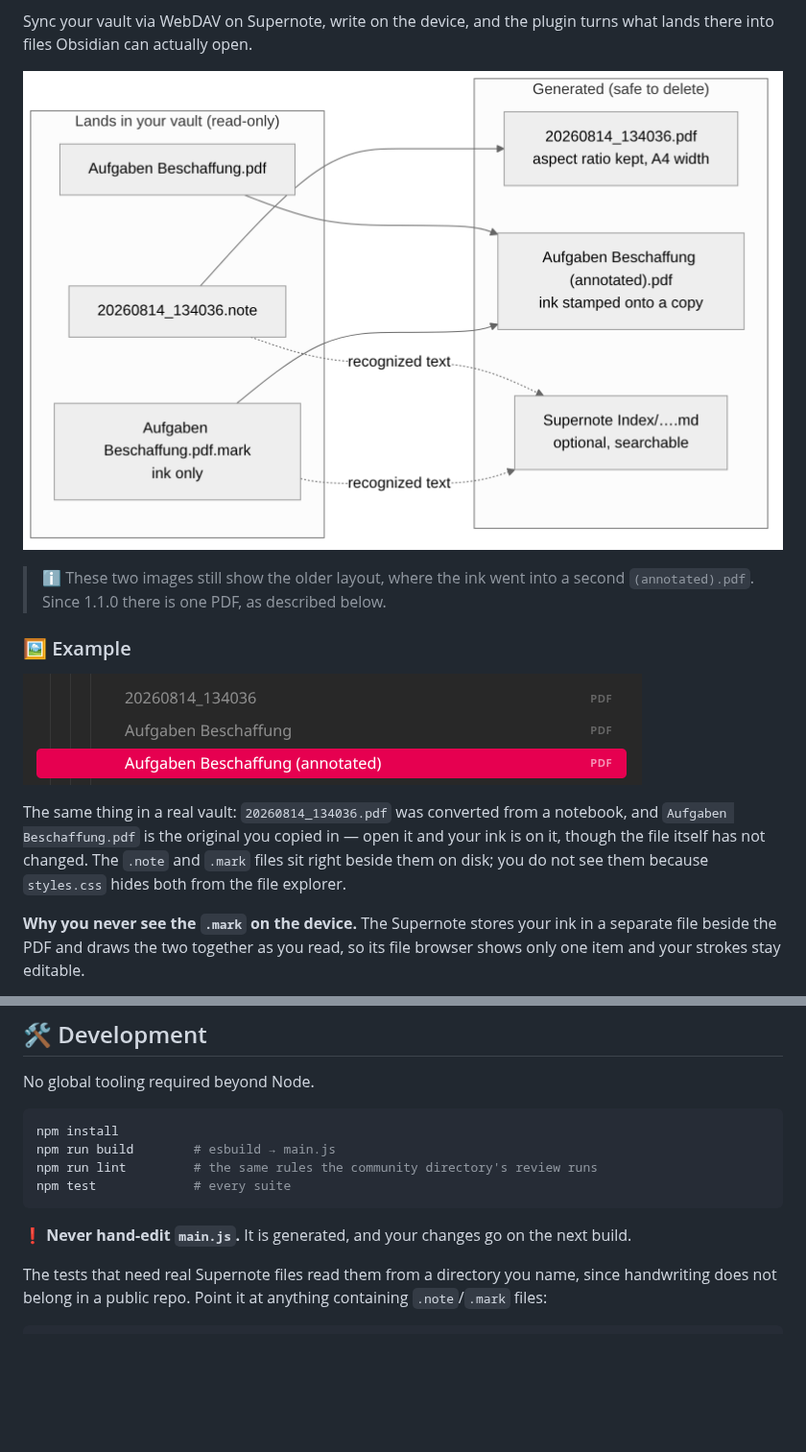
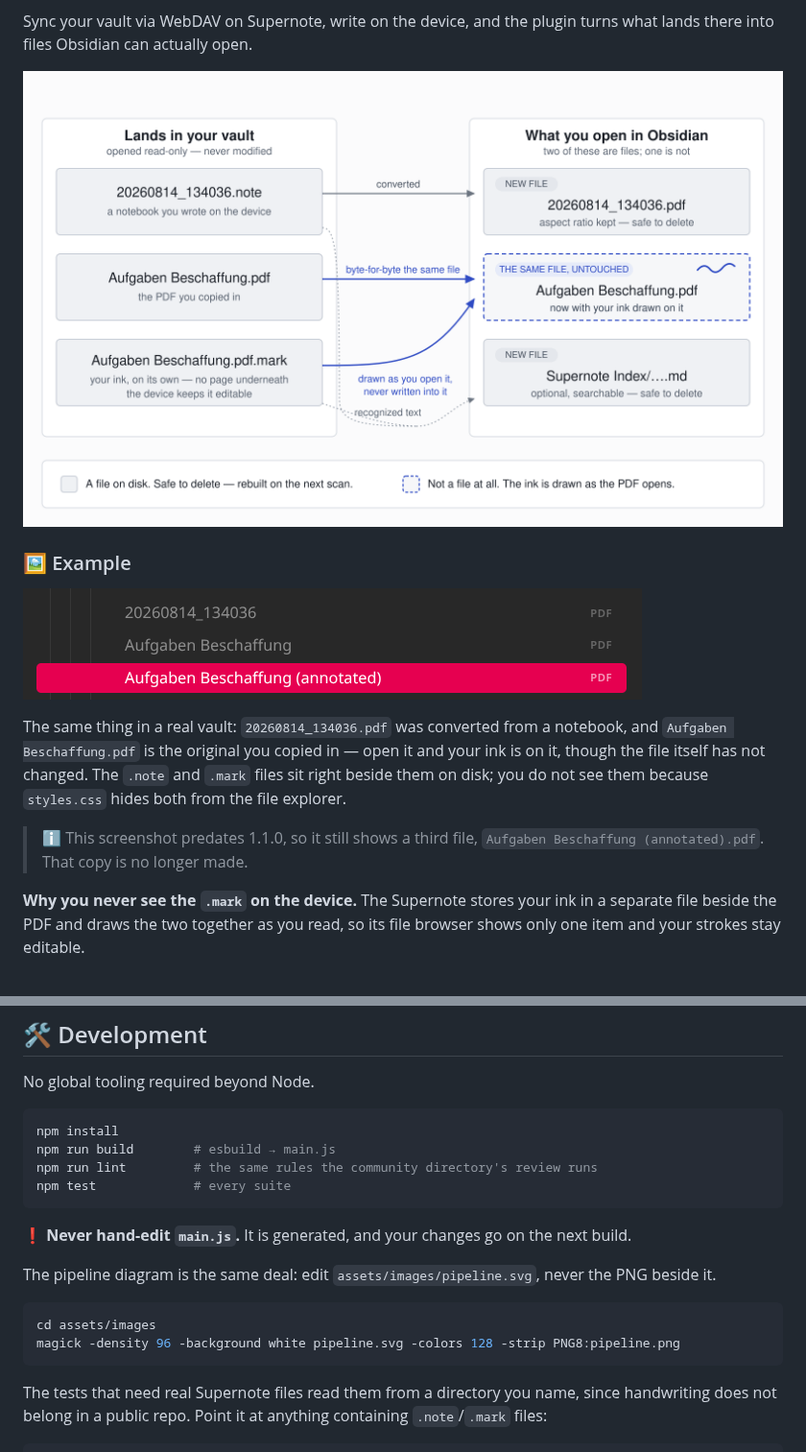
Before and after one commit to JUNSKIx1/obsidian-supernote-annotations, a Markdown page: README.md, 2 parts joined by grey strips. Shown at 96% size. Rendered like a GitHub page; pictures changed too: assets/images/pipeline.png; blank space fills up the shorter version.

Commit message:
Redraw the pipeline diagram for the one-PDF model
The old one showed the ink landing in a second "(annotated).pdf", which has
not been true since 1.1.0 and was the last place the docs still claimed it.

The thing the picture has to carry is that one of the three outputs is not an
output: the PDF you copied in is the same file you open, unchanged, with the
ink drawn over it. That is marked with a badge and a dashed border rather than
by colour alone, and the legend spells out the distinction, since "safe to
delete" means something quite different for a file that was never written.

Authored as SVG so it can be edited as text; the committed PNG is rendered
from it, palettised to 128 colours because it is flat art — a third of the
size of the file it replaces at 0.3% RMSE.

Co-Authored-By: Claude Opus 5 <noreply@anthropic.com>
Claude-Session: https://claude.ai/code/session_01NT9usXazSzMphrvTDuzDvY

````diff
--- a/README.md
+++ b/README.md
@@ -18,10 +18,7 @@ View your Supernote notes and annotated PDFs seamlessly as converted PDFs. Stand
 Sync your vault via WebDAV on Supernote, write on the device, and the plugin turns what lands there into
 files Obsidian can actually open.
 
-![What goes in and what comes out: files that land in your vault read-only — a .note notebook, an original PDF and its .pdf.mark ink layer — become a PDF converted from the notebook, the original PDF now showing your ink, and optional searchable Markdown from recognized text](assets/images/pipeline.png)
-
-> ℹ️ These two images still show the older layout, where the ink went into a second
-> `(annotated).pdf`. Since 1.1.0 there is one PDF, as described below.
+![What goes in and what comes out. Three files land in your vault read-only and are never modified: a .note notebook, a PDF you copied in, and its .pdf.mark ink layer. You open three things: a new PDF converted from the notebook, that same PDF you copied in — byte-for-byte unchanged, now with your ink drawn on it as it opens — and an optional searchable Markdown index built from recognized handwriting](assets/images/pipeline.png)
 
 ### 🖼️ Example
 
@@ -31,6 +28,9 @@ The same thing in a real vault: `20260814_134036.pdf` was converted from a noteb
 Beschaffung.pdf` is the original you copied in — open it and your ink is on it, though the file
 itself has not changed. The `.note` and `.mark` files sit right beside them on disk; you do not see
 them because `styles.css` hides both from the file explorer.
+
+> ℹ️ This screenshot predates 1.1.0, so it still shows a third file, `Aufgaben Beschaffung
+> (annotated).pdf`. That copy is no longer made.
 
 **Why you never see the `.mark` on the device.** The Supernote stores your ink in a separate file
 beside the PDF and draws the two together as you read, so its file browser shows only one item and
@@ -213,6 +213,13 @@ npm test             # every suite
 
 ❗ **Never hand-edit `main.js`.** It is generated, and your changes go on the next build.
 
+The pipeline diagram is the same deal: edit `assets/images/pipeline.svg`, never the PNG beside it.
+
+```bash
+cd assets/images
+magick -density 96 -background white pipeline.svg -colors 128 -strip PNG8:pipeline.png
+```
+
 The tests that need real Supernote files read them from a directory you name, since handwriting
 does not belong in a public repo. Point it at anything containing `.note`/`.mark` files:
 
````
Also changed, not shown: 1 other file.
